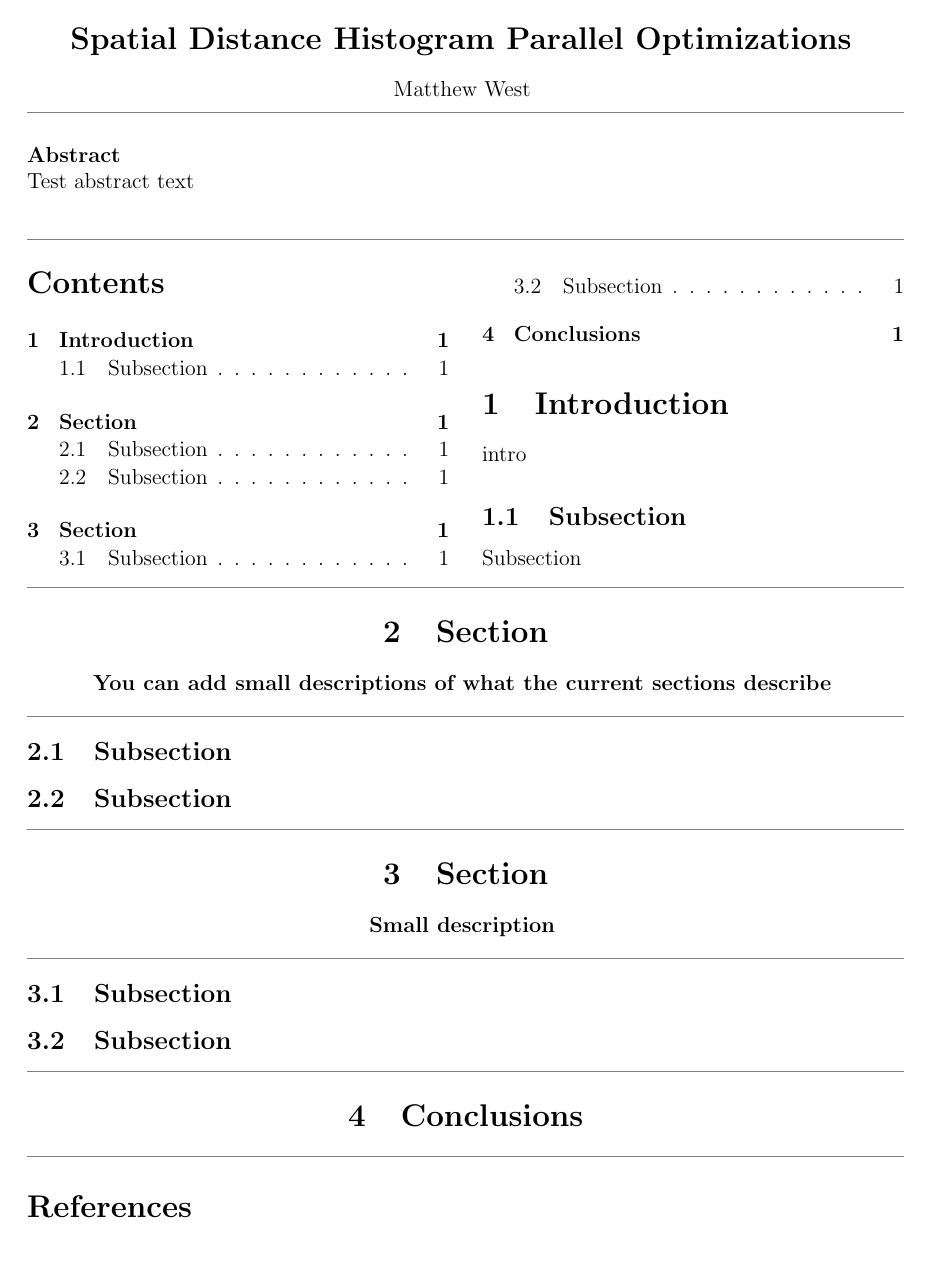
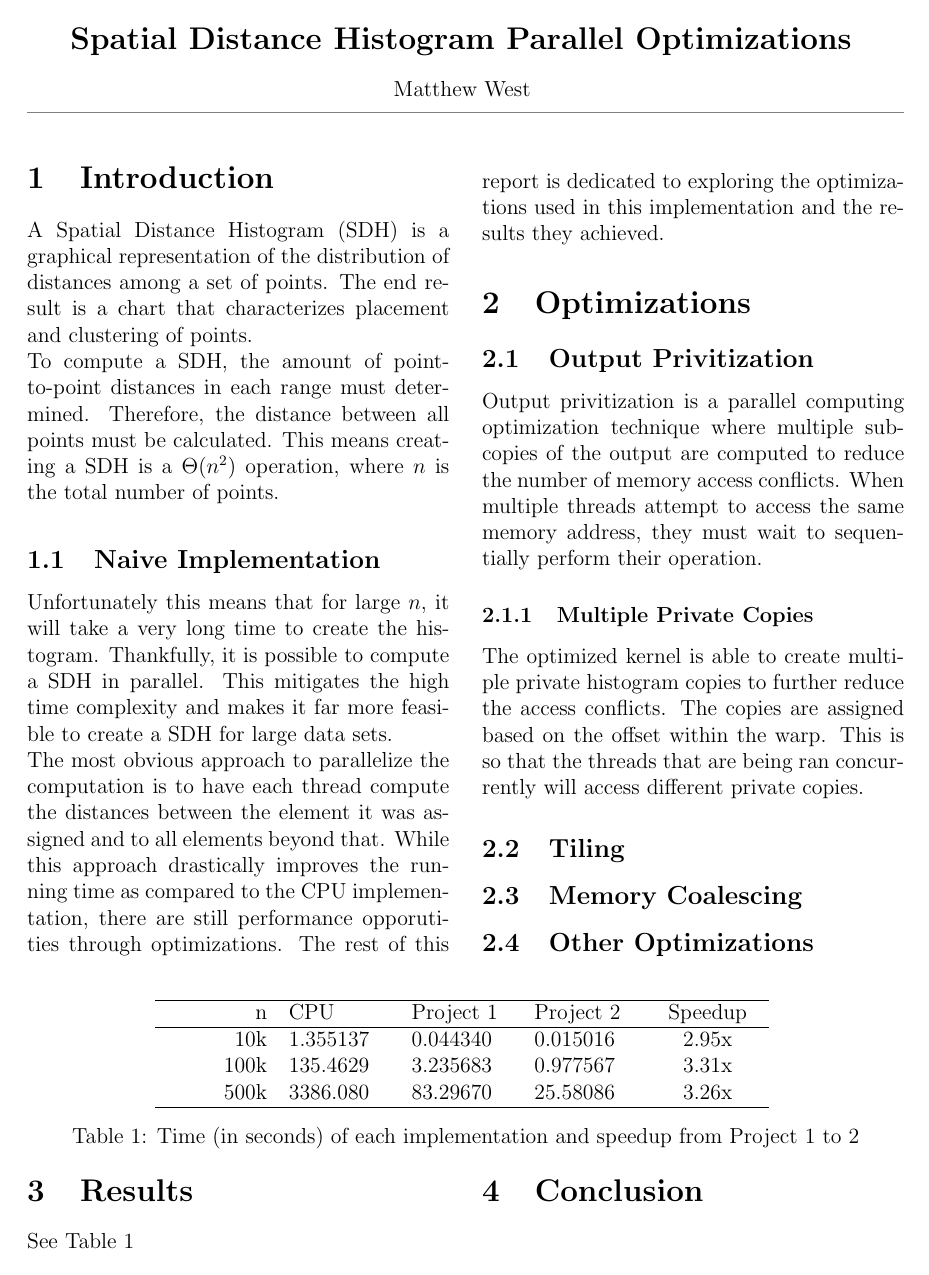
Before and after one commit to mwest17/spatial-distance-histogram, a LaTeX document (project2-report.tex, which reads sections/1_intro.tex, sections/2_section.tex, sections/3_section.tex): the whole page. Compiled offline with pdfLaTeX.

Commit message:
Added data table

```diff
--- a/project2-report.tex
+++ b/project2-report.tex
@@ -22,9 +22,10 @@
 }
 % Package for multicolumn
 \usepackage{multicol}
-\usepackage{paracol}
 % Package for removing paragraph identations
 \usepackage{parskip}
+\usepackage{tabularx}
+\usepackage{float}
 \setlength\columnsep{18pt}
 % Sets bastract
 \renewenvironment{abstract}
@@ -53,15 +54,15 @@
 	\end{center}
 	{\color{gray}\hrule}
 	\vspace{0.4cm}
-	\begin{abstract}
-		\input{./abstract.tex}
-	\end{abstract}
-	{\color{gray}\hrule}
+	%\begin{abstract}
+	%	\input{./abstract.tex}
+	%\end{abstract}
+	%{\color{gray}\hrule}
 	\medskip
 	\input{./sections/1_intro.tex} % Intro/Approach/Motivations
-	\input{./sections/2_section.tex} %Optimizations
-	\input{./sections/3_section.tex} % Results
-	\input{./sections/4_conclusion.tex} %Conclusion
-	\bibliographystyle{plain}
-	\bibliography{references}
+	%\input{./sections/2_section.tex} %Optimizations
+	%\input{./sections/3_section.tex} % Results
+	%\input{./sections/4_conclusion.tex} %Conclusion
+	%\bibliographystyle{plain}
+	%\bibliography{references}
 \end{document}
--- a/sections/1_intro.tex
+++ b/sections/1_intro.tex
@@ -1,8 +1,54 @@
 \begin{multicols}{2}
-	\tableofcontents
+	%\tableofcontents
 	\section{Introduction}
 	%\cite{Bowker1985}
-	intro
-	\subsection{Subsection}
-	Subsection
+	% Reduce this section by a lot. Remove the basic stuff. They already know
+	A Spatial Distance Histogram (SDH) is a graphical representation of the distribution of distances among a set of points. The end result is a chart that characterizes placement and clustering of points.\\
+	To compute a SDH, the amount of point-to-point distances in each range must determined. Therefore, the distance between all points must be calculated. This means creating a SDH is a $\Theta(n^2)$ operation, where $n$ is the total number of points.
+	\subsection{Naive Implementation}
+	Unfortunately this means that for large $n$, it will take a very long time to create the histogram. Thankfully, it is possible to compute a SDH in parallel. This mitigates the high time complexity and makes it far more feasible to create a SDH for large data sets.\\
+	The most obvious approach to parallelize the computation is to have each thread compute the distances between the element it was assigned and to all elements beyond that. While this approach drastically improves the running time as compared to the CPU implementation, there are still performance opporutities through optimizations. The rest of this report is dedicated to exploring the optimizations used in this implementation and the results they achieved.%
+
+	\section{Optimizations}
+	\subsection{Output Privitization}
+	Output privitization is a parallel computing optimization technique where multiple sub-copies of the output are computed to reduce the number of memory access conflicts. When multiple threads attempt to access the same memory address, they must wait to sequentially perform their operation.
+	\subsubsection{Multiple Private Copies}
+	The optimized kernel is able to create multiple private histogram copies to further reduce the access conflicts. The copies are assigned based on the offset within the warp. This is so that the threads that are being ran concurrently will access different private copies.
+	% Multiple copies
+	% Determining how many
+	\subsection{Tiling}
+	\subsection{Memory Coalescing}
+
+	%Reduction/Balancing
+	\subsection{Other Optimizations}
+	%Sqrt
+	\end{multicols}
+
+	\begin{table}[H]
+		\centering
+		\begin{tabularx}{0.7\textwidth} {
+				>{\raggedleft\arraybackslash}X
+				>{\raggedright\arraybackslash}X
+				>{\raggedright\arraybackslash}X
+				>{\raggedright\arraybackslash}X
+				>{\centering\arraybackslash}X }
+			\hline
+			n & CPU & Project 1 & Project 2 & Speedup\\
+			\hline
+			10k    & 1.355137  & 0.044340 & 0.015016 & 2.95x\\
+			100k  & 135.4629  & 3.235683 & 0.977567 & 3.31x\\
+			500k  & 3386.080  & 83.29670 & 25.58086 & 3.26x\\
+			\hline
+		\end{tabularx}
+		\caption{Time (in seconds) of each implementation and speedup from Project 1 to 2}
+		\label{table:speeds}
+	\end{table}
+
+
+\begin{multicols}{2}
+	\section{Results}
+		See Table \ref{table:speeds}
+
+	\section{Conclusion}
+
 \end{multicols}
--- a/sections/2_section.tex
+++ b/sections/2_section.tex
@@ -1,11 +1,19 @@
 {\color{gray}\hrule}
 \begin{center}
-	\section{Section}
-	\textbf{You can add small descriptions of what the current sections describe}
+	\section{Optimizations}
 	\bigskip
 \end{center}
 {\color{gray}\hrule}
 \begin{multicols}{2}
-	\subsection{Subsection}
-	\subsection{Subsection}
+	\subsection{Output Privitization}
+	Output privitization is a parallel computing optimization technique where multiple sub-copies of the output are computed to reduce the number of memory access conflicts. Histograms
+	\subsubsection{Multiple Private Copies}
+	% Multiple copies
+	% Determining how many
+	\subsection{Tiling}
+	\subsection{Memory Coalescing}
+
+	%Reduction/Balancing
+	\subsection{Other Optimizations}
+	%Sqrt
 \end{multicols}
--- a/sections/3_section.tex
+++ b/sections/3_section.tex
@@ -1,11 +1,11 @@
 {\color{gray}\hrule}
 \begin{center}
-	\section{Section}
-	\textbf{Small description}
+	\section{Results}
 	\bigskip
 \end{center}
 {\color{gray}\hrule}
 \begin{multicols}{2}
 	\subsection{Subsection}
 	\subsection{Subsection}
+	% Table
 \end{multicols}
--- a/sections/4_conclusion.tex
+++ b/sections/4_conclusion.tex
@@ -1,6 +1,6 @@
 {\color{gray}\hrule}
 \begin{center}
-	\section{Conclusions}
+	\section{Conclusion}
 	\bigskip
 \end{center}
 {\color{gray}\hrule}
```
Also changed, not shown: project2-report.tex (2 more changed lines).
